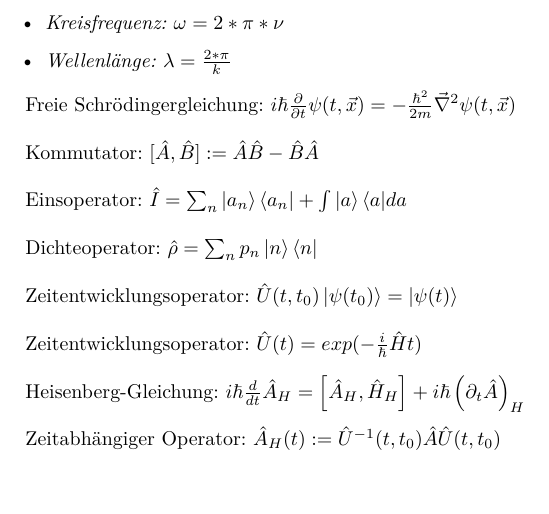
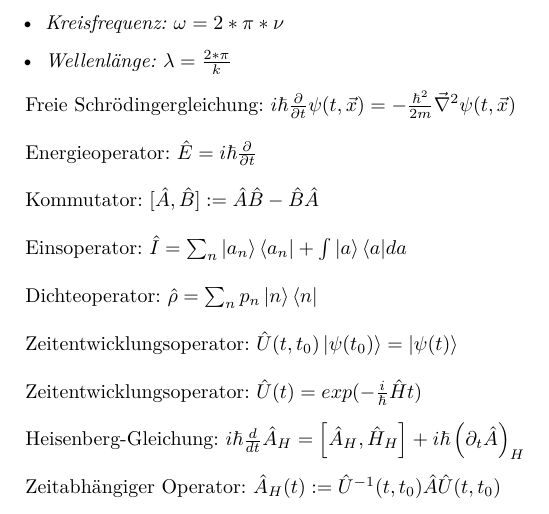
Before and after one commit to woskar/physics, a LaTeX document (ptp4/ptp4.tex): part of page 2 of 4, cut so that both start at the same text, the shorter picture padded with empty space. Compiled offline with pdfLaTeX.

Commit message:
Energieoperator

```diff
--- a/ptp4/ptp4.tex
+++ b/ptp4/ptp4.tex
@@ -51,6 +51,8 @@ $N(\lambda)  = 2*\frac{4}{3}*\pi*(\frac{L}{\lambda})^3$\\
 
 
 Freie Schr\"odingergleichung: $i \hbar \frac{\partial}{\partial t} \psi(t, \vec{x}) = -\frac{\hbar^2}{2m}\vec{\nabla}^2\psi(t, \vec{x}) $ \\
+
+Energieoperator: $\hat{E} = i \hbar \frac{\partial}{\partial t} $ \\
 
 Kommutator: $[\hat{A}, \hat{B}] := \hat{A}\hat{B} - \hat{B}\hat{A}$ \\
 
```
Also changed, not shown: ptp4/ptp4.pdf, 2 other files.
